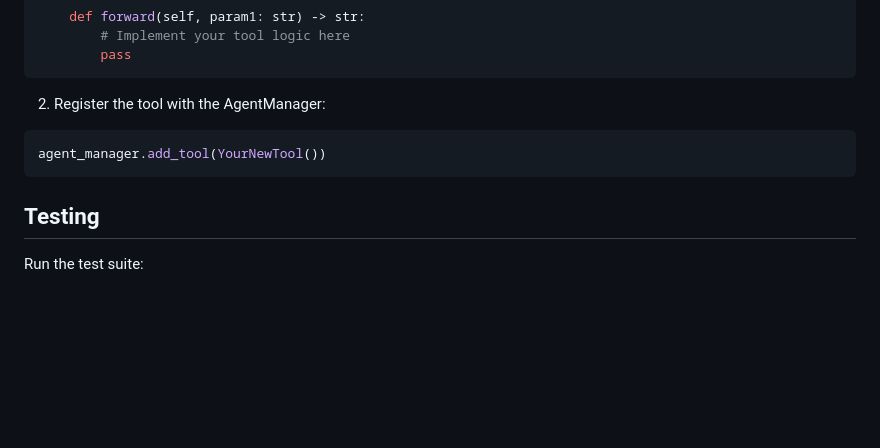
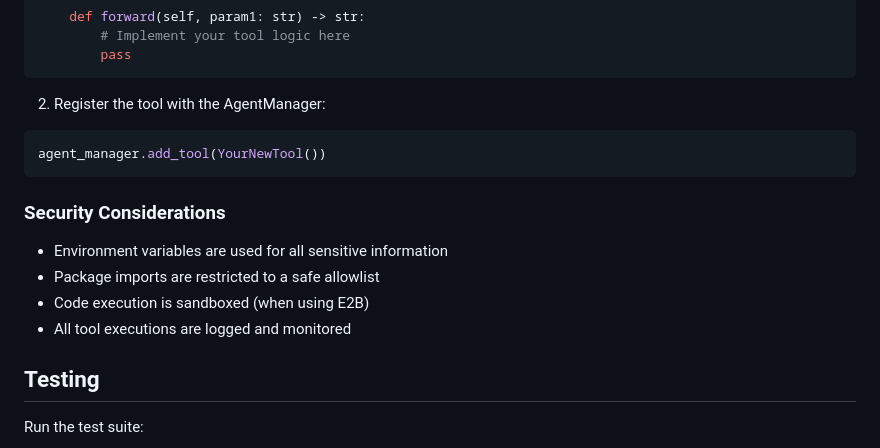
Before and after one commit to eelbaz/agentx, a Markdown page: README.md, the part around the change printed below. GitHub-like rendering; blank space fills up the shorter version.

````diff
--- a/README.md
+++ b/README.md
@@ -124,6 +125,13 @@ class YourNewTool(Tool):
 agent_manager.add_tool(YourNewTool())
 ```
 
+### Security Considerations
+
+- Environment variables are used for all sensitive information
+- Package imports are restricted to a safe allowlist
+- Code execution is sandboxed (when using E2B)
+- All tool executions are logged and monitored
+
 ## Testing
 
 Run the test suite:
````
Also changed, not shown: other parts of README.md (+35 -34 lines).
